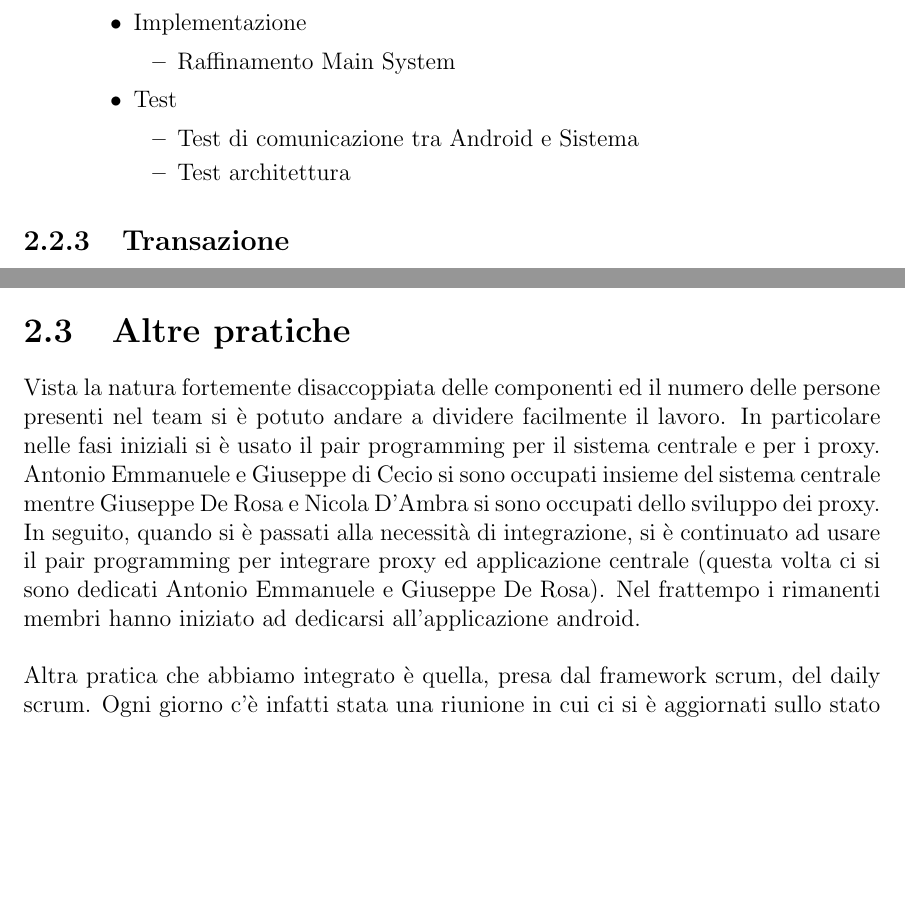
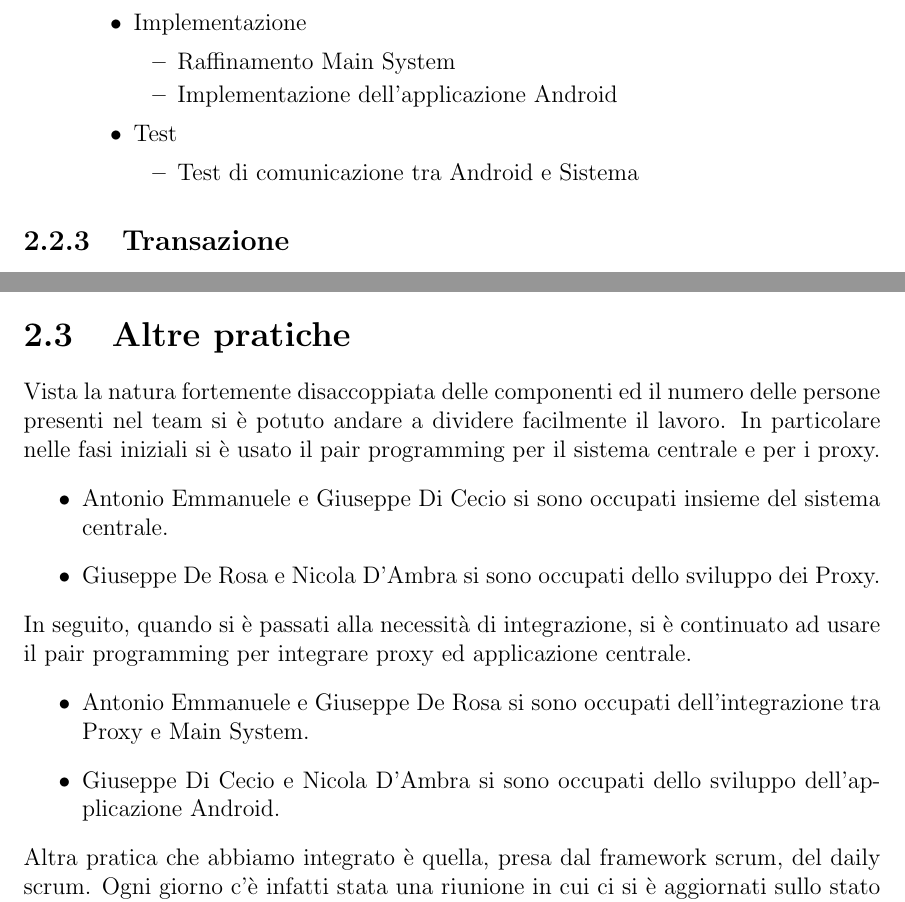
Before and after one commit to AntonioEmmanuele/Models-Doc_SAD-Project-GGNA, a LaTeX book (Documentation/LaTex_Documentation/main.tex, which reads Documentation/LaTex_Documentation/Capitoli/Processo_di_sviluppo.tex): two parts of pages 8 and 9 of 60, joined at a grey line, cut so that both start at the same text, the shorter picture padded with empty space. Compiled offline with pdfLaTeX.

Commit message:
Update Processo di Sviluppo

```diff
--- a/Documentation/LaTex_Documentation/Capitoli/Processo_di_sviluppo.tex
+++ b/Documentation/LaTex_Documentation/Capitoli/Processo_di_sviluppo.tex
@@ -101,11 +101,11 @@ La fase di elaborazione è stata divisa in tre iterazioni di all'incirca 1-2 set
 			\item Implementazione
 			\begin{itemize}
 				\item Raffinamento Main System
+				\item Implementazione dell'applicazione Android
 			\end{itemize}
 			\item Test
 			\begin{itemize}
 				\item Test di comunicazione tra Android e Sistema
-				\item Test architettura
 			\end{itemize}
 		\end{itemize}
 \end{enumerate}
@@ -122,9 +122,14 @@ Per motivi di tempistiche si è scelto di implementare solo le prime due. Per tu
 \section{Altre pratiche}
 Vista la natura fortemente disaccoppiata delle componenti ed il numero delle persone presenti nel team si è potuto andare a dividere facilmente il lavoro.
 In particolare nelle fasi iniziali si è usato il pair programming per il sistema centrale e per i proxy.
-Antonio Emmanuele e Giuseppe di Cecio si sono occupati insieme del sistema centrale mentre Giuseppe De Rosa e Nicola D’Ambra si sono occupati dello sviluppo dei proxy.
-In seguito, quando si è passati alla necessità di integrazione, si è continuato ad usare il pair programming   per integrare proxy ed applicazione centrale (questa volta ci si sono dedicati Antonio Emmanuele e Giuseppe De Rosa).
-Nel frattempo i rimanenti membri hanno iniziato ad dedicarsi all’applicazione  android.
-\vspace{0.5cm}
-\\Altra pratica che abbiamo integrato è quella, presa dal framework scrum, del daily scrum.
+\begin{itemize}
+	\item Antonio Emmanuele e Giuseppe Di Cecio si sono occupati insieme del sistema centrale.
+	\item Giuseppe De Rosa e Nicola D’Ambra si sono occupati dello sviluppo dei Proxy.
+\end{itemize}
+In seguito, quando si è passati alla necessità di integrazione, si è continuato ad usare il pair programming per integrare proxy ed applicazione centrale.
+\begin{itemize}
+	\item Antonio Emmanuele e Giuseppe De Rosa si sono occupati dell'integrazione tra Proxy e Main System.
+	\item Giuseppe Di Cecio e Nicola D’Ambra si sono occupati dello sviluppo dell'applicazione Android.
+\end{itemize}
+Altra pratica che abbiamo integrato è quella, presa dal framework scrum, del daily scrum.
 Ogni giorno c’è infatti stata una riunione in cui ci si è aggiornati sullo stato di tutti i lavori.
```
Also changed, not shown: Documentation/LaTex_Documentation/main.pdf, Documentation/LaTex_Documentation/Capitoli/Processo_di_sviluppo.tex (2 more changed lines), 2 other files.
